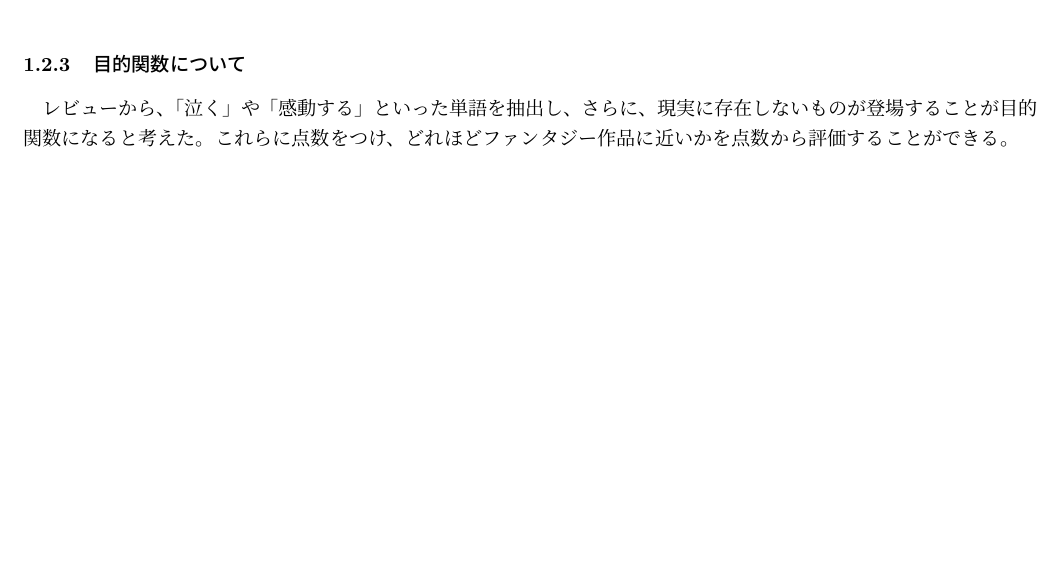
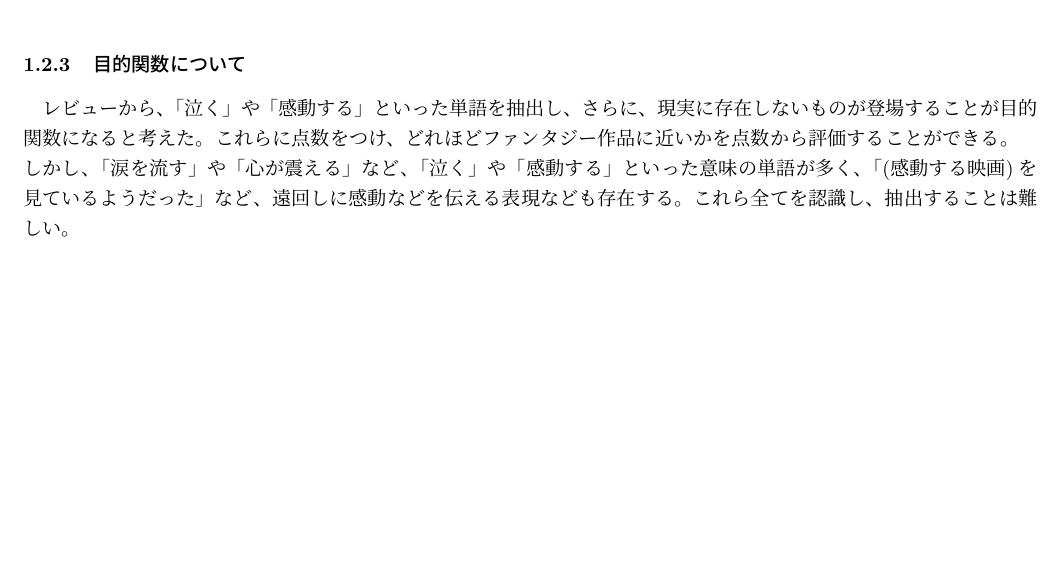
Before and after one commit to ieSearchAlgorithm07/main, a LaTeX document (search1-utf8.tex, which reads level1/level1.2.tex): part of page 2 of 5, cut so that both start at the same text, the shorter picture padded with empty space. Compiled offline with pLaTeX and dvipdfmx.

Commit message:
add explanation1

```diff
--- a/level1/level1.2.tex
+++ b/level1/level1.2.tex
@@ -7,7 +7,8 @@ Amazonにおける書籍検索時に「ファンタジー作品で泣ける作
 私達は、映画や書籍、ゲームからファンタジー作品について検討した。まずファンタジー作品とは、モンスターや魔法など現実に存在しないものが登場することや、想像上の物語が展開されていることが挙げられると考えた。
 
 \subsubsection{目的関数について}
-レビューから、「泣く」や「感動する」といった単語を抽出し、さらに、現実に存在しないものが登場することが目的関数になると考えた。これらに点数をつけ、どれほどファンタジー作品に近いかを点数から評価することができる。
+レビューから、「泣く」や「感動する」といった単語を抽出し、さらに、現実に存在しないものが登場することが目的関数になると考えた。これらに点数をつけ、どれほどファンタジー作品に近いかを点数から評価することができる。\\
+しかし、「涙を流す」や「心が震える」など、「泣く」や「感動する」といった意味の単語が多く、「(感動する映画)を見ているようだった」など、遠回しに感動などを伝える表現なども存在する。これら全てを認識し、抽出することは難しい。
 
 %（補足：PDF図を挿入する例）
 
```
